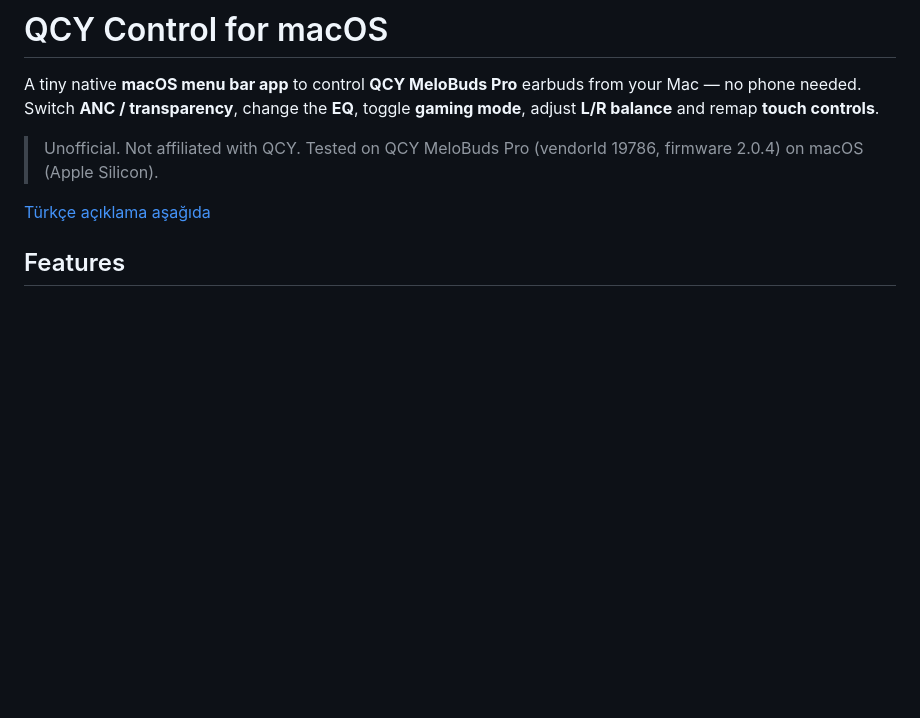
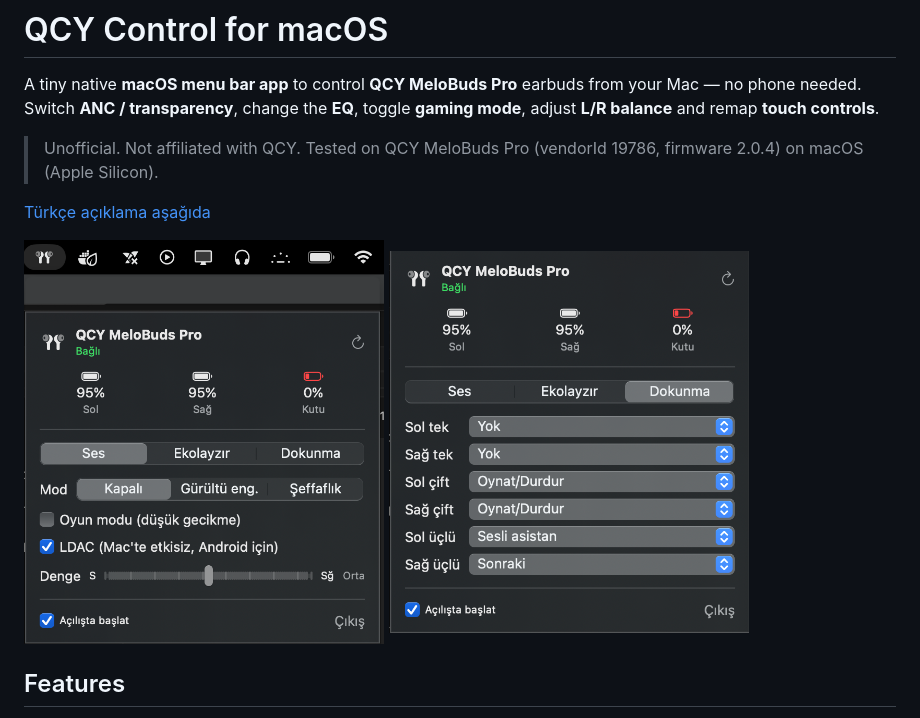
Before and after one commit to Muyubu1/qcy-control-macos, a Markdown page: README.md, the part around the change. Drawn GitHub-style; pictures changed too: docs/sound.png (added), docs/touch.png (added); blank space fills up the shorter version.

```diff
--- a/README.md
+++ b/README.md
@@ -6,6 +6,11 @@ Switch **ANC / transparency**, change the **EQ**, toggle **gaming mode**, adjust
 > Unofficial. Not affiliated with QCY. Tested on QCY MeloBuds Pro (vendorId 19786, firmware 2.0.4) on macOS (Apple Silicon).
 
 [Türkçe açıklama aşağıda](#türkçe)
+
+<p>
+  <img src="docs/sound.png" alt="Sound tab: battery, ANC/transparency, gaming mode, balance" width="360">
+  <img src="docs/touch.png" alt="Touch tab: remap single/double/triple tap per earbud" width="360">
+</p>
 
 ## Features
 - Battery for left, right and case (with charging state)
```
Also changed, not shown: 1 other file.
